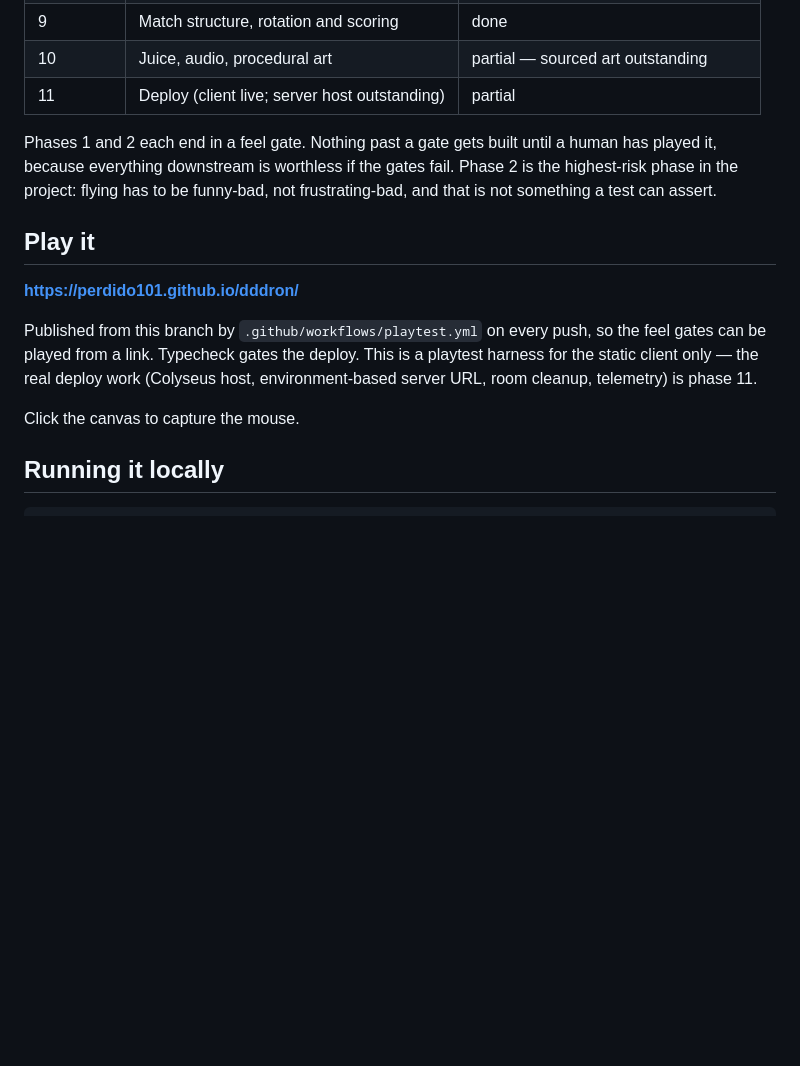
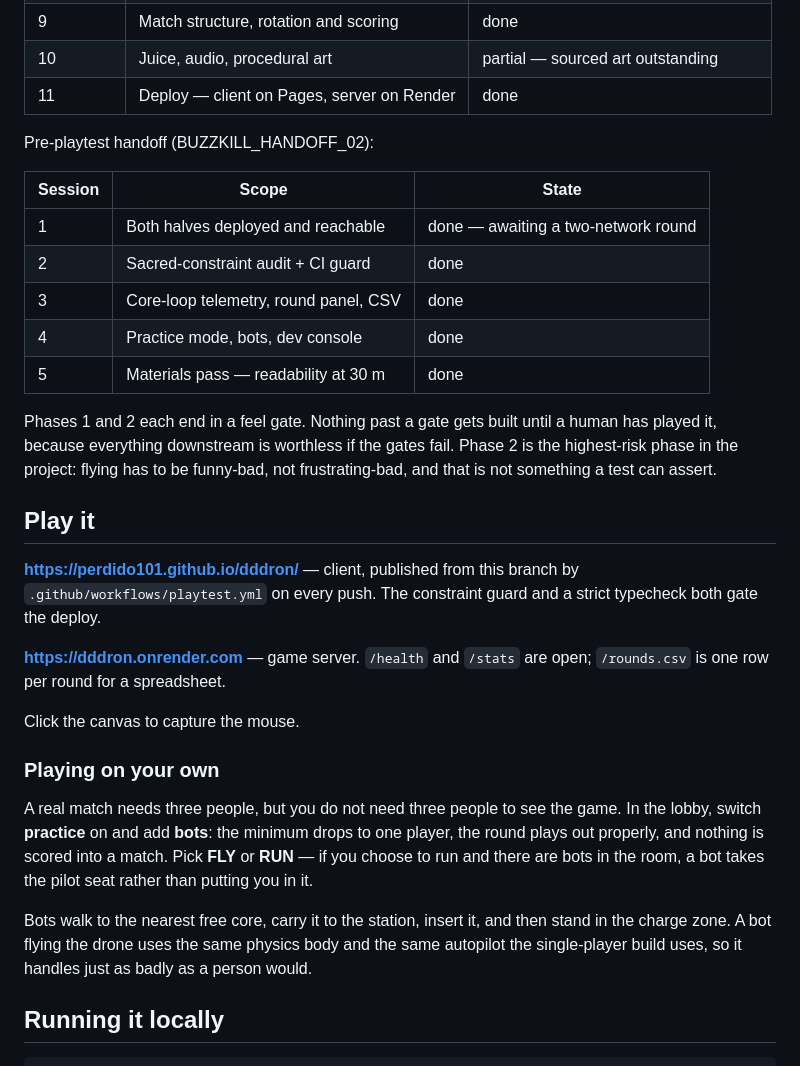
Before and after one commit to perdido101/dddron, a Markdown page: README.md, the part around one of its changes. GitHub-like rendering; blank space fills up the shorter version.

```diff
--- a/README.md
+++ b/README.md
@@ -22,7 +22,17 @@ Publisher: WildBox. Built to the BUZZKILL Claude Code Build Brief, one phase at
 | 8 | Elimination and spectator gremlins | done |
 | 9 | Match structure, rotation and scoring | done |
 | 10 | Juice, audio, procedural art | partial — sourced art outstanding |
-| 11 | Deploy (client live; server host outstanding) | partial |
+| 11 | Deploy — client on Pages, server on Render | done |
+
+Pre-playtest handoff (BUZZKILL_HANDOFF_02):
+
+| Session | Scope | State |
+| --- | --- | --- |
+| 1 | Both halves deployed and reachable | done — awaiting a two-network round |
+| 2 | Sacred-constraint audit + CI guard | done |
+| 3 | Core-loop telemetry, round panel, CSV | done |
+| 4 | Practice mode, bots, dev console | done |
+| 5 | Materials pass — readability at 30 m | done |
 
 Phases 1 and 2 each end in a feel gate. Nothing past a gate gets built until a
 human has played it, because everything downstream is worthless if the gates
@@ -31,14 +41,27 @@ funny-bad, not frustrating-bad, and that is not something a test can assert.
 
 ## Play it
 
-**https://perdido101.github.io/dddron/**
+**https://perdido101.github.io/dddron/** — client, published from this branch by
+`.github/workflows/playtest.yml` on every push. The constraint guard and a
+strict typecheck both gate the deploy.
 
-Published from this branch by `.github/workflows/playtest.yml` on every push, so
-the feel gates can be played from a link. Typecheck gates the deploy. This is a
-playtest harness for the static client only — the real deploy work (Colyseus
-host, environment-based server URL, room cleanup, telemetry) is phase 11.
+**https://dddron.onrender.com** — game server. `/health` and `/stats` are open;
+`/rounds.csv` is one row per round for a spreadsheet.
 
 Click the canvas to capture the mouse.
+
+### Playing on your own
+
+A real match needs three people, but you do not need three people to see the
+game. In the lobby, switch **practice** on and add **bots**: the minimum drops
+to one player, the round plays out properly, and nothing is scored into a
+match. Pick **FLY** or **RUN** — if you choose to run and there are bots in the
+room, a bot takes the pilot seat rather than putting you in it.
+
+Bots walk to the nearest free core, carry it to the station, insert it, and
+then stand in the charge zone. A bot flying the drone uses the same physics
+body and the same autopilot the single-player build uses, so it handles just as
+badly as a person would.
 
 ## Running it locally
 
```
Also changed, not shown: other parts of README.md (+29 -0 lines).
